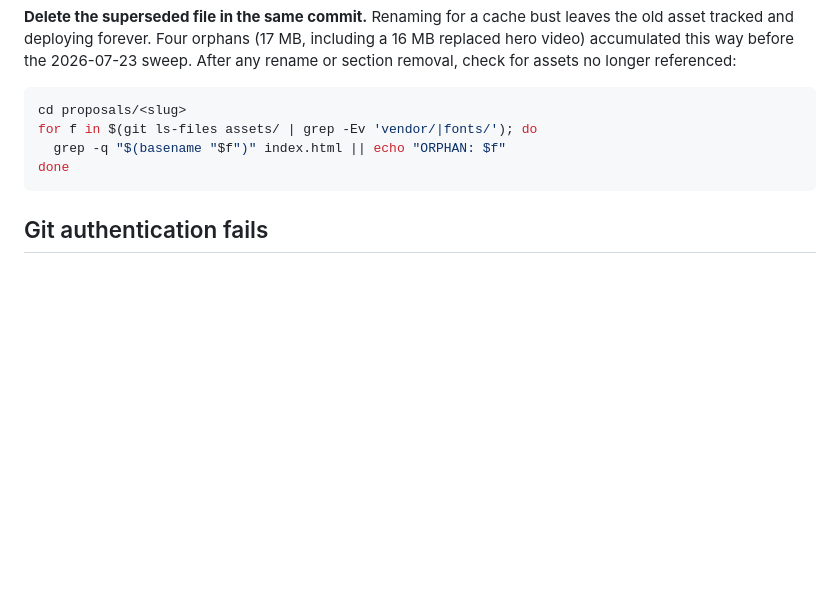
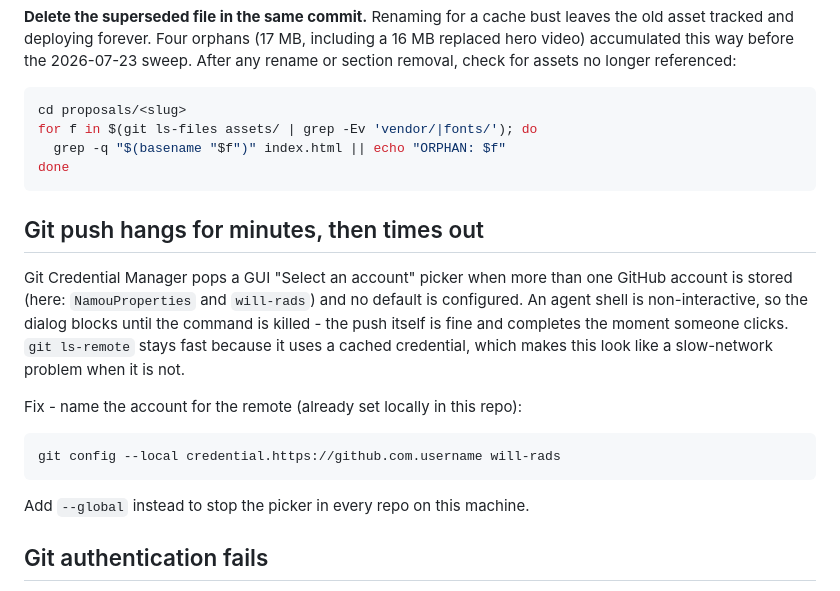
Before and after one commit to NamouProperties/proposals-namou, a Markdown page: errors.md, the part around the change. Drawn GitHub-style; blank space fills up the shorter version.

Commit message:
docs: GCM account picker blocks non-interactive pushes; record fix
Co-Authored-By: Claude Opus 5 (1M context) <noreply@anthropic.com>

````diff
--- a/errors.md
+++ b/errors.md
@@ -55,6 +55,23 @@ for f in $(git ls-files assets/ | grep -Ev 'vendor/|fonts/'); do
 done
 ```
 
+## Git push hangs for minutes, then times out
+
+Git Credential Manager pops a GUI "Select an account" picker when more than one
+GitHub account is stored (here: `NamouProperties` and `will-rads`) and no default
+is configured. An agent shell is non-interactive, so the dialog blocks until the
+command is killed - the push itself is fine and completes the moment someone
+clicks. `git ls-remote` stays fast because it uses a cached credential, which
+makes this look like a slow-network problem when it is not.
+
+Fix - name the account for the remote (already set locally in this repo):
+
+```bash
+git config --local credential.https://github.com.username will-rads
+```
+
+Add `--global` instead to stop the picker in every repo on this machine.
+
 ## Git authentication fails
 
 The stored GitHub PAT may be rejected in a Bearer header by Git. Use GitHub's `x-access-token:<PAT>` Basic authentication form without printing or saving the token.
````
